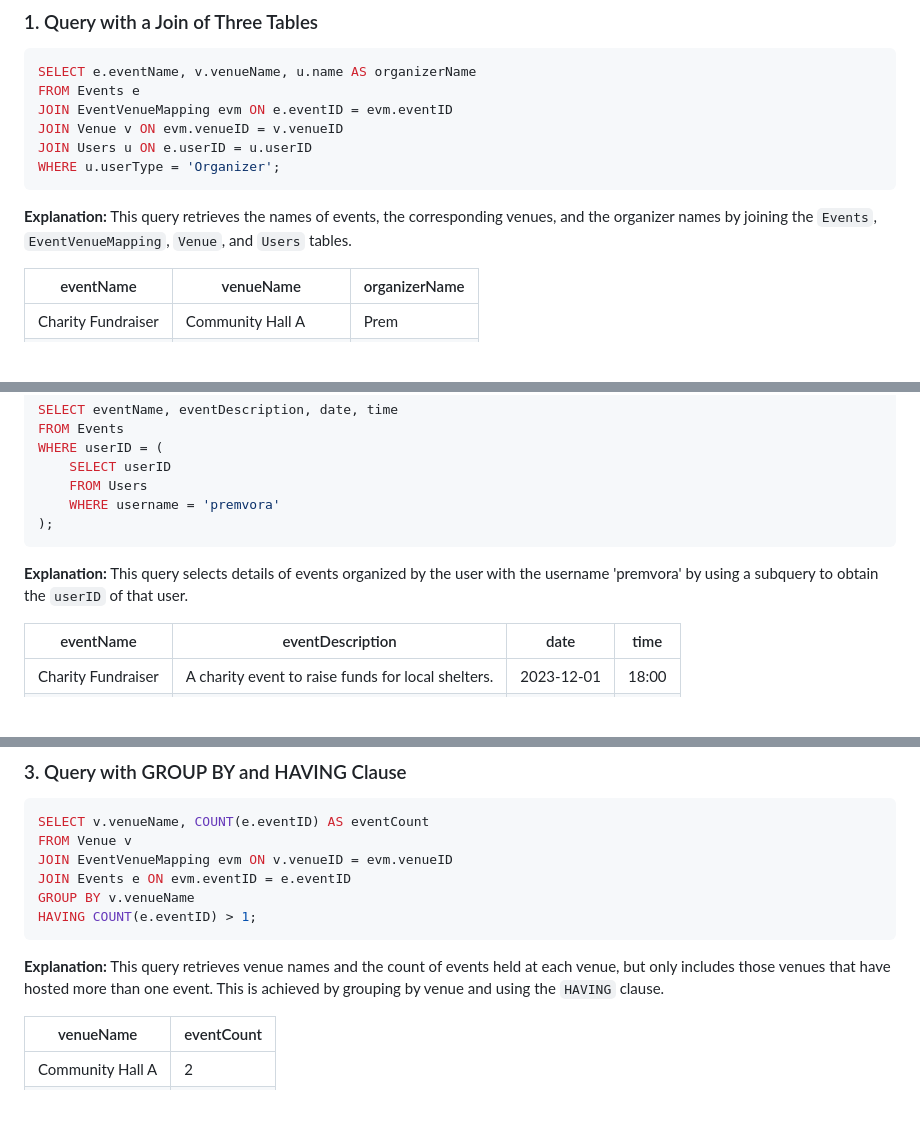
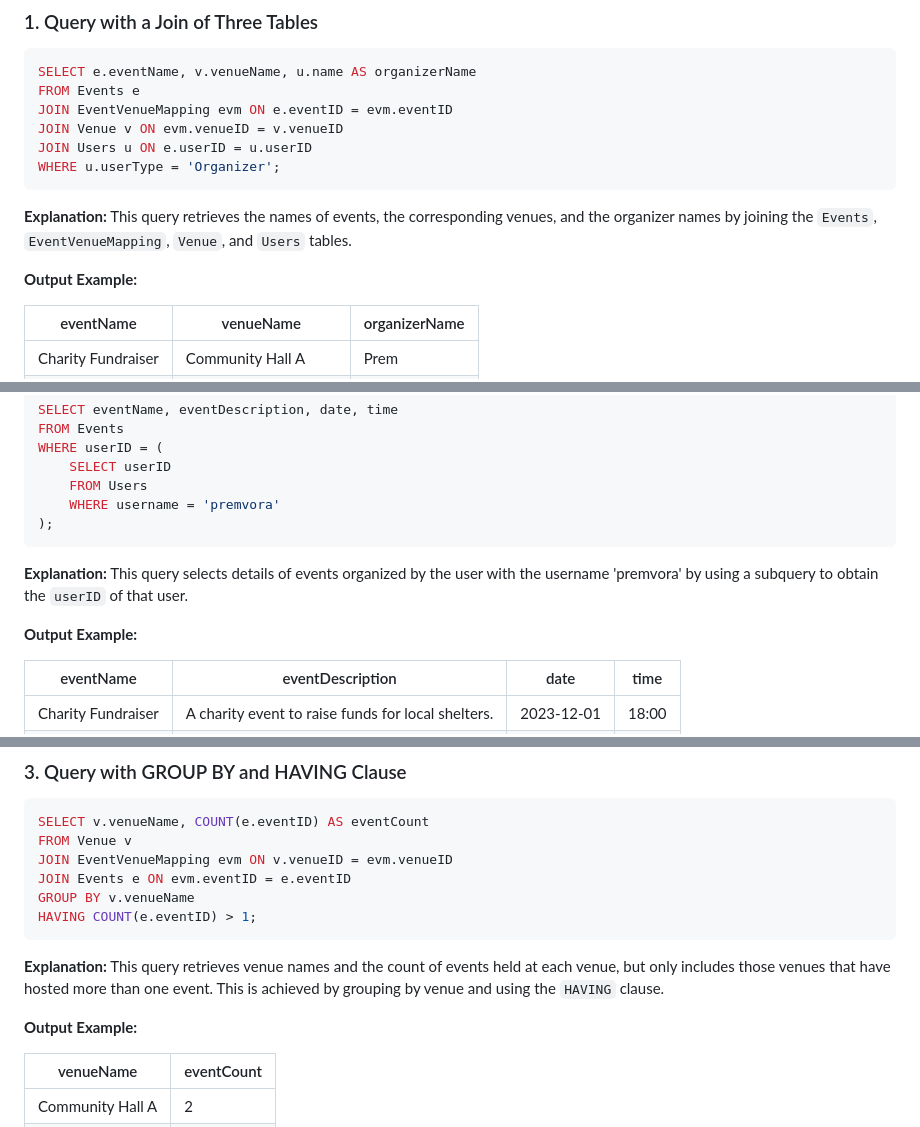
Before and after one commit to Prem203/EventHusk, a Markdown page: README.md, 3 parts joined by grey strips. GitHub-like rendering; blank space fills up the shorter version.

````diff
--- a/README.md
+++ b/README.md
@@ -46,6 +46,8 @@ WHERE u.userType = 'Organizer';
 ```
 **Explanation:** This query retrieves the names of events, the corresponding venues, and the organizer names by joining the `Events`, `EventVenueMapping`, `Venue`, and `Users` tables.
 
+**Output Example:**
+
 | eventName           | venueName             | organizerName  |
 |---------------------|-----------------------|----------------|
 | Charity Fundraiser  | Community Hall A      | Prem           |
@@ -67,6 +69,8 @@ WHERE userID = (
 ```
 **Explanation:** This query selects details of events organized by the user with the username 'premvora' by using a subquery to obtain the `userID` of that user.
 
+**Output Example:**
+
 | eventName          | eventDescription                           | date       | time  |
 |--------------------|--------------------------------------------|------------|-------|
 | Charity Fundraiser | A charity event to raise funds for local shelters. | 2023-12-01 | 18:00 |
@@ -85,6 +89,8 @@ HAVING COUNT(e.eventID) > 1;
 ```
 **Explanation:** This query retrieves venue names and the count of events held at each venue, but only includes those venues that have hosted more than one event. This is achieved by grouping by venue and using the `HAVING` clause.
 
+**Output Example:**
+
 | venueName         | eventCount  |
 |-------------------|-------------|
 | Community Hall A  | 2           |
````
Also changed, not shown: other parts of README.md (+4 -0 lines).
